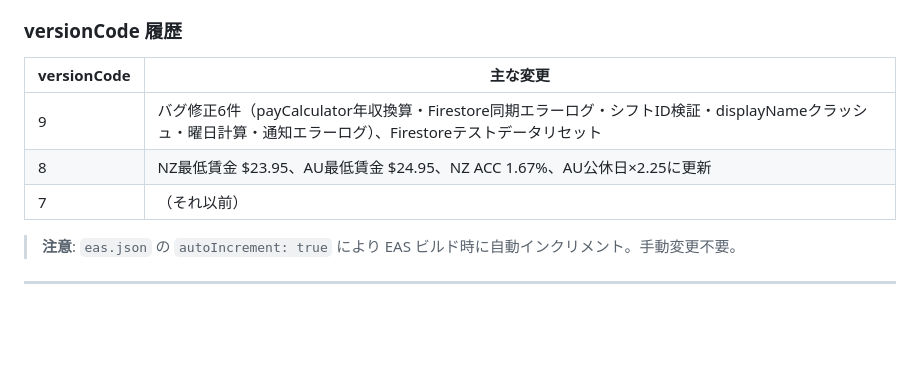
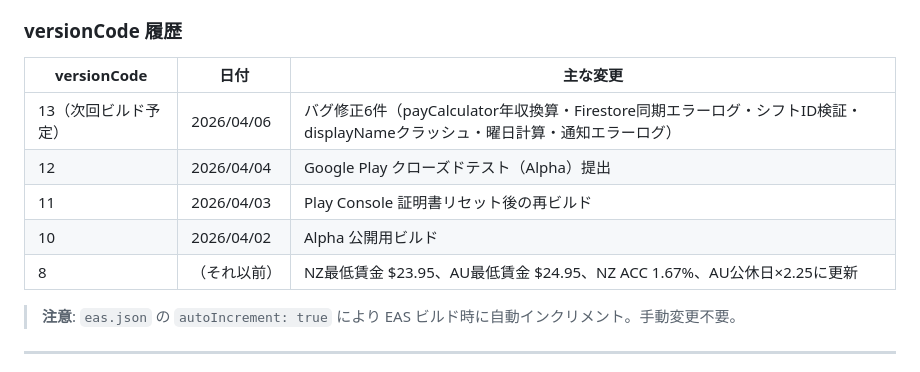
Before and after one commit to doshincreator-ai/workholi-app, a Markdown page: CLAUDE.md, the part around the change. Rendered like a GitHub page; blank space fills up the shorter version.

Commit message:
chore: fix versionCode history in CLAUDE.md
EAS latest build is versionCode 12 (2026/04/04).
Previous CLAUDE.md had incorrect v9 assumption.
Next build will be versionCode 13.

```diff
--- a/CLAUDE.md
+++ b/CLAUDE.md
@@ -56,11 +56,13 @@ SQLite（オフラインファースト）と Firestore（ソーシャル機能
 
 ### versionCode 履歴
 
-| versionCode | 主な変更 |
-|-------------|---------|
-| 9 | バグ修正6件（payCalculator年収換算・Firestore同期エラーログ・シフトID検証・displayNameクラッシュ・曜日計算・通知エラーログ）、Firestoreテストデータリセット |
-| 8 | NZ最低賃金 $23.95、AU最低賃金 $24.95、NZ ACC 1.67%、AU公休日×2.25に更新 |
-| 7 | （それ以前） |
+| versionCode | 日付 | 主な変更 |
+|-------------|------|---------|
+| 13（次回ビルド予定） | 2026/04/06 | バグ修正6件（payCalculator年収換算・Firestore同期エラーログ・シフトID検証・displayNameクラッシュ・曜日計算・通知エラーログ）|
+| 12 | 2026/04/04 | Google Play クローズドテスト（Alpha）提出 |
+| 11 | 2026/04/03 | Play Console 証明書リセット後の再ビルド |
+| 10 | 2026/04/02 | Alpha 公開用ビルド |
+| 8 | （それ以前） | NZ最低賃金 $23.95、AU最低賃金 $24.95、NZ ACC 1.67%、AU公休日×2.25に更新 |
 
 > **注意**: `eas.json` の `autoIncrement: true` により EAS ビルド時に自動インクリメント。手動変更不要。
 
```
